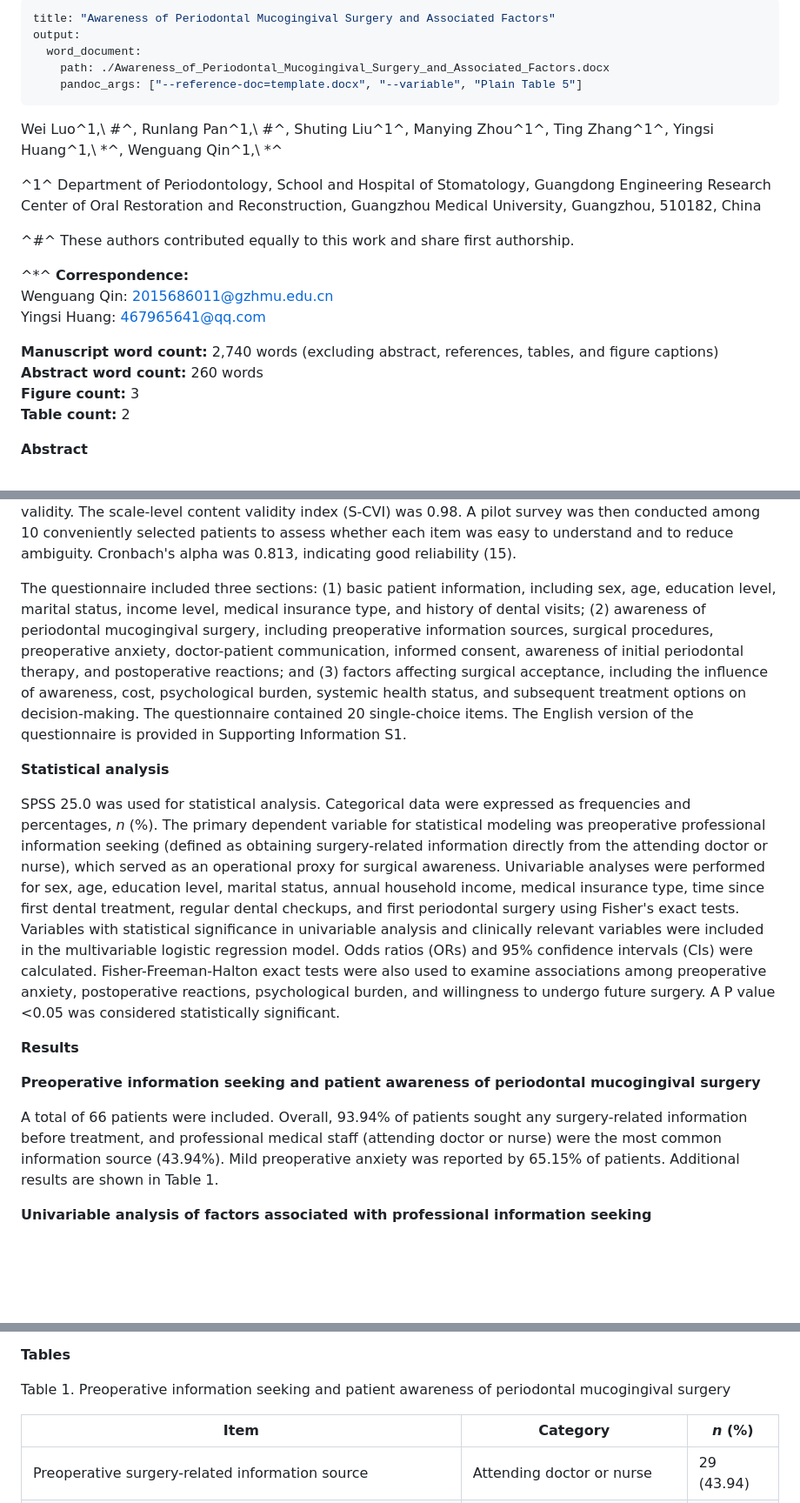
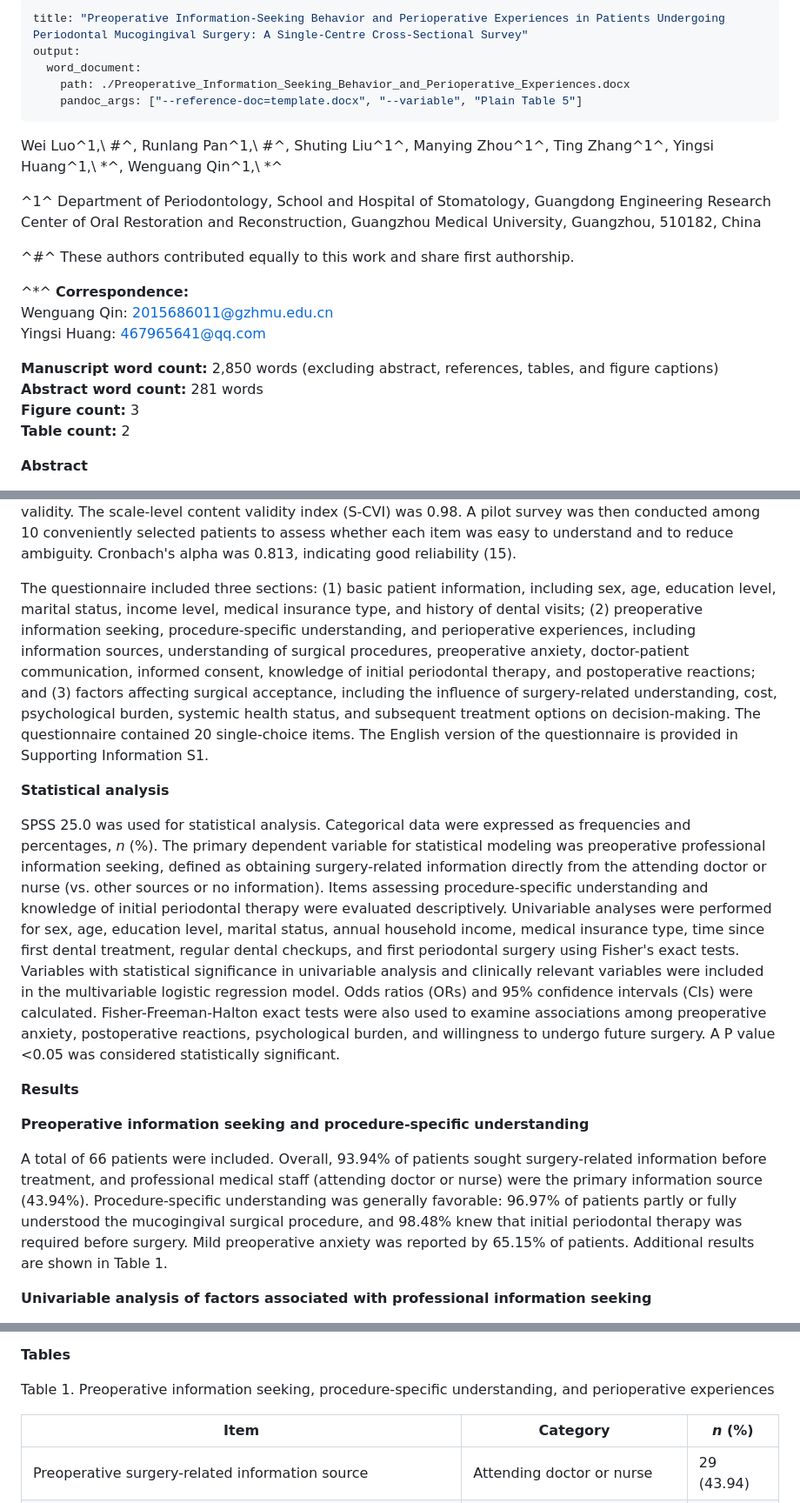
Before and after one commit to panrunalang/gingival_manuscript, a Markdown page: manuscript.md, 3 parts joined by grey strips. Shown at 87% size. GitHub-like rendering; blank space fills up the shorter version.

```diff
--- a/manuscript.md
+++ b/manuscript.md
@@ -1,8 +1,8 @@
 ---
-title: "Awareness of Periodontal Mucogingival Surgery and Associated Factors"
+title: "Preoperative Information-Seeking Behavior and Perioperative Experiences in Patients Undergoing Periodontal Mucogingival Surgery: A Single-Centre Cross-Sectional Survey"
 output:
   word_document:
-    path: ./Awareness_of_Periodontal_Mucogingival_Surgery_and_Associated_Factors.docx
+    path: ./Preoperative_Information_Seeking_Behavior_and_Perioperative_Experiences.docx
     pandoc_args: ["--reference-doc=template.docx", "--variable", "Plain Table 5"]
 ---
 
@@ -18,8 +18,8 @@ Wenguang Qin:
 Yingsi Huang:
 467965641@qq.com
 
-**Manuscript word count:** 2,740 words (excluding abstract, references, tables, and figure captions)
-**Abstract word count:** 260 words
+**Manuscript word count:** 2,850 words (excluding abstract, references, tables, and figure captions)
+**Abstract word count:** 281 words
 **Figure count:** 3
 **Table count:** 2
 
@@ -53,17 +53,17 @@ A senior nurse and medical students in the research team served as investigators
 
 The questionnaire was developed with reference to the WHO oral health report, the Fourth National Oral Health Survey of China, and relevant domestic and international literature (11–14). After the initial questionnaire was drafted, six medical experts from dentistry and nursing were invited to evaluate content validity. The scale-level content validity index (S-CVI) was 0.98. A pilot survey was then conducted among 10 conveniently selected patients to assess whether each item was easy to understand and to reduce ambiguity. Cronbach's alpha was 0.813, indicating good reliability (15).
 
-The questionnaire included three sections: (1) basic patient information, including sex, age, education level, marital status, income level, medical insurance type, and history of dental visits; (2) awareness of periodontal mucogingival surgery, including preoperative information sources, surgical procedures, preoperative anxiety, doctor-patient communication, informed consent, awareness of initial periodontal therapy, and postoperative reactions; and (3) factors affecting surgical acceptance, including the influence of awareness, cost, psychological burden, systemic health status, and subsequent treatment options on decision-making. The questionnaire contained 20 single-choice items. The English version of the questionnaire is provided in Supporting Information S1.
+The questionnaire included three sections: (1) basic patient information, including sex, age, education level, marital status, income level, medical insurance type, and history of dental visits; (2) preoperative information seeking, procedure-specific understanding, and perioperative experiences, including information sources, understanding of surgical procedures, preoperative anxiety, doctor-patient communication, informed consent, knowledge of initial periodontal therapy, and postoperative reactions; and (3) factors affecting surgical acceptance, including the influence of surgery-related understanding, cost, psychological burden, systemic health status, and subsequent treatment options on decision-making. The questionnaire contained 20 single-choice items. The English version of the questionnaire is provided in Supporting Information S1.
 
 **Statistical analysis**
 
-SPSS 25.0 was used for statistical analysis. Categorical data were expressed as frequencies and percentages, *n* (%). The primary dependent variable for statistical modeling was preoperative professional information seeking (defined as obtaining surgery-related information directly from the attending doctor or nurse), which served as an operational proxy for surgical awareness. Univariable analyses were performed for sex, age, education level, marital status, annual household income, medical insurance type, time since first dental treatment, regular dental checkups, and first periodontal surgery using Fisher's exact tests. Variables with statistical significance in univariable analysis and clinically relevant variables were included in the multivariable logistic regression model. Odds ratios (ORs) and 95% confidence intervals (CIs) were calculated. Fisher-Freeman-Halton exact tests were also used to examine associations among preoperative anxiety, postoperative reactions, psychological burden, and willingness to undergo future surgery. A P value <0.05 was considered statistically significant.
+SPSS 25.0 was used for statistical analysis. Categorical data were expressed as frequencies and percentages, *n* (%). The primary dependent variable for statistical modeling was preoperative professional information seeking, defined as obtaining surgery-related information directly from the attending doctor or nurse (vs. other sources or no information). Items assessing procedure-specific understanding and knowledge of initial periodontal therapy were evaluated descriptively. Univariable analyses were performed for sex, age, education level, marital status, annual household income, medical insurance type, time since first dental treatment, regular dental checkups, and first periodontal surgery using Fisher's exact tests. Variables with statistical significance in univariable analysis and clinically relevant variables were included in the multivariable logistic regression model. Odds ratios (ORs) and 95% confidence intervals (CIs) were calculated. Fisher-Freeman-Halton exact tests were also used to examine associations among preoperative anxiety, postoperative reactions, psychological burden, and willingness to undergo future surgery. A P value <0.05 was considered statistically significant.
 
 **Results**
 
-**Preoperative information seeking and patient awareness of periodontal mucogingival surgery**
+**Preoperative information seeking and procedure-specific understanding**
 
-A total of 66 patients were included. Overall, 93.94% of patients sought any surgery-related information before treatment, and professional medical staff (attending doctor or nurse) were the most common information source (43.94%). Mild preoperative anxiety was reported by 65.15% of patients. Additional results are shown in Table 1.
+A total of 66 patients were included. Overall, 93.94% of patients sought surgery-related information before treatment, and professional medical staff (attending doctor or nurse) were the primary information source (43.94%). Procedure-specific understanding was generally favorable: 96.97% of patients partly or fully understood the mucogingival surgical procedure, and 98.48% knew that initial periodontal therapy was required before surgery. Mild preoperative anxiety was reported by 65.15% of patients. Additional results are shown in Table 1.
 
 **Univariable analysis of factors associated with professional information seeking**
 
@@ -199,7 +198,7 @@ Figure 3. Associations among preoperative anxiety, postoperative reactions, psyc
 
 **Tables**
 
-Table 1. Preoperative information seeking and patient awareness of periodontal mucogingival surgery
+Table 1. Preoperative information seeking, procedure-specific understanding, and perioperative experiences
 
 | Item | Category | *n* (%) |
 | --- | --- | --- |
```
Also changed, not shown: other parts of manuscript.md (+11 -12 lines), 0924reviewarchive/review1.md (+2 -2 lines), Supporting_Information_S1.md (+2 -2 lines), manuscript_zh.md (added, +264 -0 lines), figures/Figure_1.png (added), figures/Figure_2.png (added), figures/Figure_3.png (added), 1 other file.
